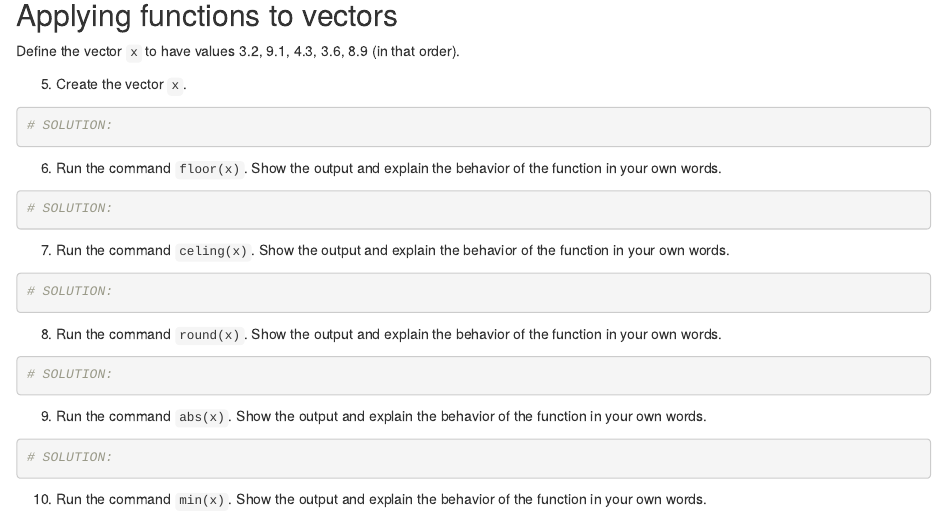
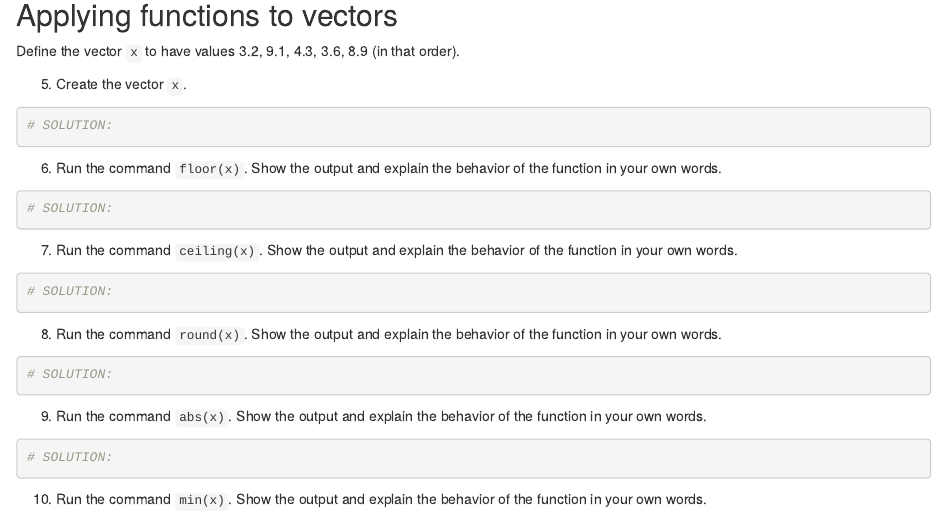
Before and after one commit to cmsc205/hw1, an R Markdown document (hw1.Rmd): the page in a window 1100 px wide, from 670 px down. Rendered offline with R 4.5, knitr and Pandoc, with nearby package versions.

Commit message:
fixing type in #7

````diff
--- a/hw1.Rmd
+++ b/hw1.Rmd
@@ -63,7 +63,7 @@ Define the vector `x` to have values 3.2,  9.1,  4.3,  3.6,  8.9 (in that order)
 ```
 
 
-7. Run the command `celing(x)`. Show the output and explain the behavior of the function in your own words.
+7. Run the command `ceiling(x)`. Show the output and explain the behavior of the function in your own words.
 
 ```{r}
 # SOLUTION:
````
